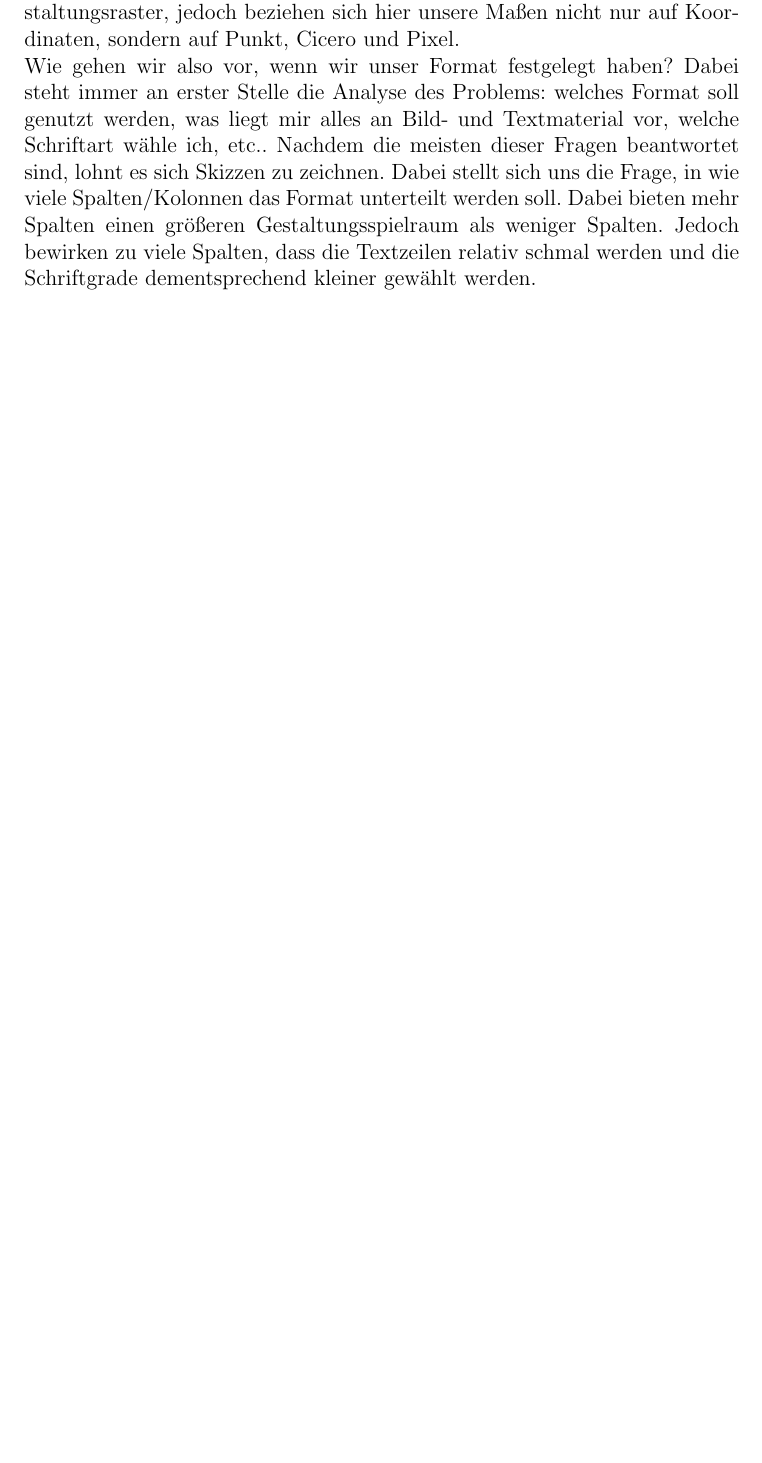
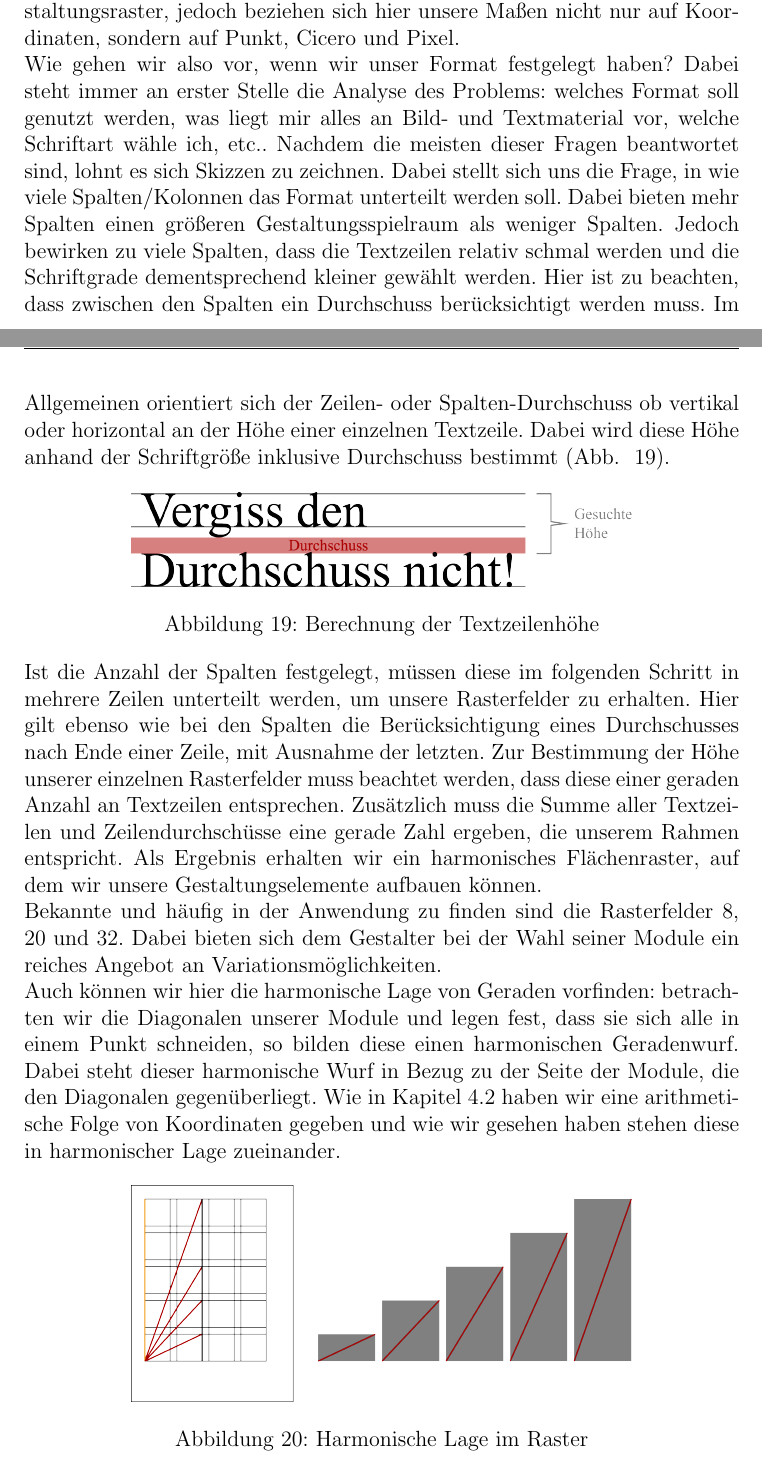
Before and after one commit to nefl1011/Harmonische-Lage, a LaTeX document (Harmonische_Lage.tex): part of page 29 of 32 before the commit and two parts of pages 29 and 30 of 34 after it, the two joined at a grey line, cut so that both start at the same text, the shorter picture padded with empty space. Compiled offline with pdfLaTeX.

Commit message:
nearly finished

```diff
--- a/Harmonische_Lage.tex
+++ b/Harmonische_Lage.tex
@@ -601,10 +602,5 @@ Ab dem Zuge der sogenannten Schweizer Schule wurden bezüglich des Seitenaufbaus
 \subsubsection{Gestaltungsraster}
-
 In den vorherigen Kapiteln haben wir räumliche Strukturen mithilfe der harmonischen Lage in Raster unterteilt und diese in einem zweidimensionalen Bild abgebildet. Im Prinzip haben wir einen ähnlichen Vorgang, wenn wir uns Rastersysteme in der Gestaltung von Flächen ansehen. Wir sprechen hier von Gestaltungsrastern, wie sie sowohl im Web- als auch Seitenlayout Anwendung findet. Wie im projektiven Raum wenden Typographen und Gestalter bei zu gestaltenden Flächen Raster an, um so ein harmonische und systematische Organisation der Gestaltungselemente zu erzielen.
-
-Wie im Kapitel \ref{subsec:harmMalerei} zu sehen war, haben wir den Raum in ein gleichmäßiges Netz von Feldern unterteilt, um darauf später Gegenstände, Personen oder Gebäude platzieren zu können. Gleiches Vorgehen nutzen wir auch im Gestaltungsraster, jedoch beziehen sich hier unsere Maßen nicht nur auf Koordinaten, sondern auf Punkt, Cicero und Pixel.
-
-Wie gehen wir also vor, wenn wir unser Format festgelegt haben? Dabei steht immer an erster Stelle die Analyse des Problems: welches Format soll genutzt werden, was liegt mir alles an Bild- und Textmaterial vor, welche Schriftart wähle ich, etc.. Nachdem die meisten dieser Fragen beantwortet sind, lohnt es sich Skizzen zu zeichnen. Dabei stellt sich uns die Frage, in wie viele Spalten/Kolonnen das Format unterteilt werden soll. Dabei bieten mehr Spalten einen größeren Gestaltungsspielraum als weniger Spalten. Jedoch bewirken zu viele Spalten, dass die Textzeilen relativ schmal werden und die Schriftgrade dementsprechend kleiner gewählt werden.
 
 \begin{figure}[htbp]
 \centering
@@ -613 +609,24 @@ Wie gehen wir also vor, wenn wir unser Format festgelegt haben? Dabei steht imme
 \label{fig:modernSatz}
+\end{figure}
+
+Wie im Kapitel \ref{subsec:harmMalerei} zu sehen war, haben wir den Raum in ein gleichmäßiges Netz von Feldern unterteilt, um darauf später Gegenstände, Personen oder Gebäude platzieren zu können. Gleiches Vorgehen nutzen wir auch im Gestaltungsraster, jedoch beziehen sich hier unsere Maßen nicht nur auf Koordinaten, sondern auf Punkt, Cicero und Pixel.
+
+Wie gehen wir also vor, wenn wir unser Format festgelegt haben? Dabei steht immer an erster Stelle die Analyse des Problems: welches Format soll genutzt werden, was liegt mir alles an Bild- und Textmaterial vor, welche Schriftart wähle ich, etc.. Nachdem die meisten dieser Fragen beantwortet sind, lohnt es sich Skizzen zu zeichnen. Dabei stellt sich uns die Frage, in wie viele Spalten/Kolonnen das Format unterteilt werden soll. Dabei bieten mehr Spalten einen größeren Gestaltungsspielraum als weniger Spalten. Jedoch bewirken zu viele Spalten, dass die Textzeilen relativ schmal werden und die Schriftgrade dementsprechend kleiner gewählt werden. Hier ist zu beachten, dass zwischen den Spalten ein Durchschuss berücksichtigt werden muss. Im Allgemeinen orientiert sich der Zeilen- oder Spalten-Durchschuss ob vertikal oder horizontal an der Höhe einer einzelnen Textzeile. Dabei wird diese Höhe anhand der Schriftgröße inklusive Durchschuss bestimmt (Abb.~ \ref{fig:durchschuss}).
+
+\begin{figure}[htbp]
+\centering
+\includegraphics[width=0.7\textwidth]{Bilder/durchschuss.png}
+\caption{Berechnung der Textzeilenhöhe}
+\label{fig:durchschuss}
+\end{figure}
+
+Ist die Anzahl der Spalten festgelegt, müssen diese im folgenden Schritt in mehrere Zeilen unterteilt werden, um unsere Rasterfelder zu erhalten. Hier gilt ebenso wie bei den Spalten die Berücksichtigung eines Durchschusses nach Ende einer Zeile, mit Ausnahme der letzten. Zur Bestimmung der Höhe unserer einzelnen Rasterfelder muss beachtet werden, dass diese einer geraden Anzahl an Textzeilen entsprechen. Zusätzlich muss die Summe aller Textzeilen und Zeilendurchschüsse eine gerade Zahl ergeben, die unserem Rahmen entspricht. Als Ergebnis erhalten wir ein harmonisches Flächenraster, auf dem wir unsere Gestaltungselemente aufbauen können.
+
+Bekannte und häufig in der Anwendung zu finden sind die Rasterfelder 8, 20 und 32.  Dabei bieten sich dem Gestalter bei der Wahl seiner Module ein reiches Angebot an Variationsmöglichkeiten.
+
+Auch können wir hier die harmonische Lage von Geraden vorfinden: betrachten wir die Diagonalen unserer Module und legen fest, dass sie sich alle in einem Punkt schneiden, so bilden diese einen harmonischen Geradenwurf. Dabei steht dieser harmonische Wurf in Bezug zu der Seite der Module, die den Diagonalen gegenüberliegt. Wie in Kapitel \ref{subsec:harmFolge} haben wir eine arithmetische Folge von Koordinaten gegeben und wie wir gesehen haben stehen diese in harmonischer Lage zueinander.
+
+\begin{figure}[htbp]
+\centering
+\includegraphics[width=0.7\textwidth]{Bilder/raster.png}
+\caption{Harmonische Lage im Raster}
```
Also changed, not shown: Harmonische_Lage.bib (+9 -0 lines), Bilder/durchschuss.png (added), Bilder/gr_logo.jpg (added), Bilder/gr_typography.jpg (added), Bilder/magpie.png (added), Bilder/plakat_gr.jpg (added), Bilder/raster.png (added), Harmonische_Lage.tex (23 more changed lines), 6 other files.
